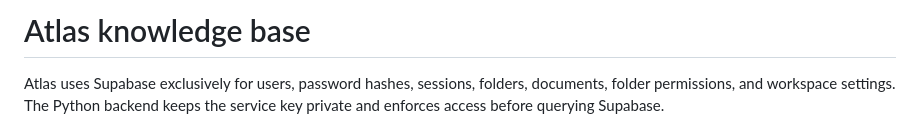
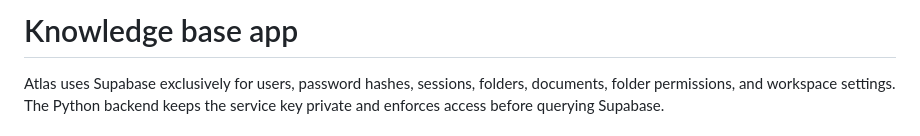
Before and after one commit to triciamae23/knowledgeBased_safeharborlawfirm, a Markdown page: README.md, the part around the change. GitHub-like rendering.

Commit message:
Rename project from Atlas knowledge base to Knowledge base app

```diff
--- a/README.md
+++ b/README.md
@@ -1,4 +1,4 @@
-# Atlas knowledge base
+# Knowledge base app
 
 Atlas uses Supabase exclusively for users, password hashes, sessions, folders, documents, folder permissions, and workspace settings. The Python backend keeps the service key private and enforces access before querying Supabase.
 
```
